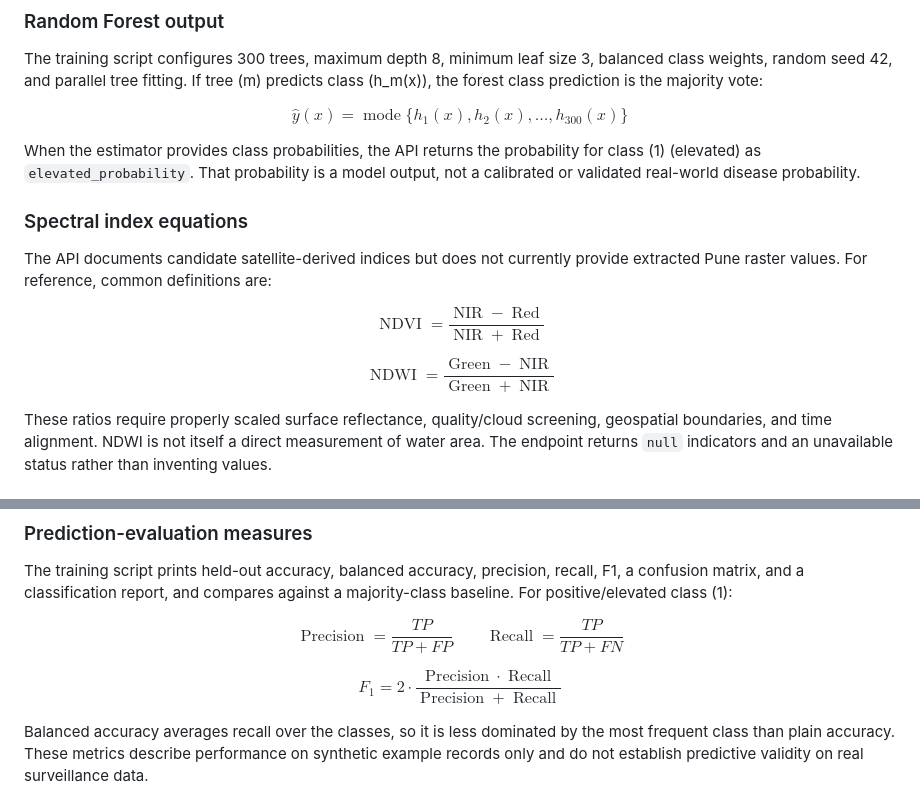
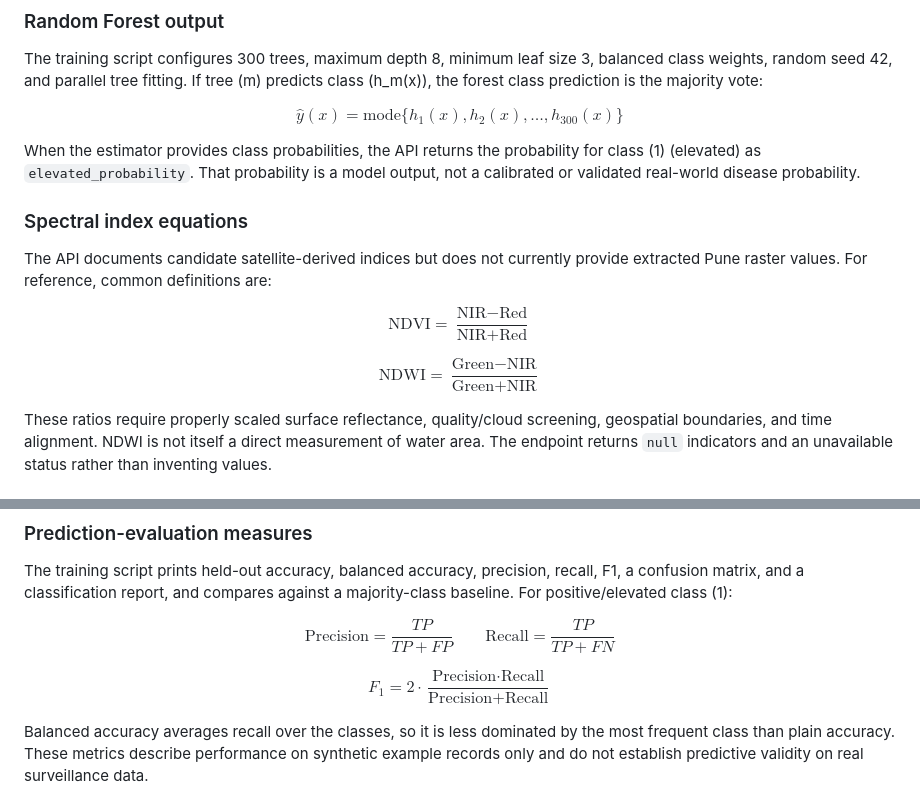
Before and after one commit to AdityaDev3/SolidWork, a Markdown page: README.md, 2 parts joined by grey strips. Rendered like a GitHub page.

```diff
--- a/README.md
+++ b/README.md
@@ -299,7 +277,7 @@ The classifier target is the dataset column `target_next_week_elevated`. The tra
 The training script configures 300 trees, maximum depth 8, minimum leaf size 3, balanced class weights, random seed 42, and parallel tree fitting. If tree \(m\) predicts class \(h_m(x)\), the forest class prediction is the majority vote:
 
 $$
-\hat{y}(x) = \operatorname{mode}\{h_1(x), h_2(x), \ldots, h_{300}(x)\}
+\hat{y}(x) = \text{mode}\{h_1(x), h_2(x), \ldots, h_{300}(x)\}
 $$
 
 When the estimator provides class probabilities, the API returns the probability for class \(1\) (elevated) as `elevated_probability`. That probability is a model output, not a calibrated or validated real-world disease probability.
@@ -309,13 +287,13 @@ When the estimator provides class probabilities, the API returns the probability
 The API documents candidate satellite-derived indices but does not currently provide extracted Pune raster values. For reference, common definitions are:
 
 $$
-\operatorname{NDVI} = \frac{\operatorname{NIR} - \operatorname{Red}}
-{\operatorname{NIR} + \operatorname{Red}}
+\text{NDVI} = \frac{\text{NIR} - \text{Red}}
+{\text{NIR} + \text{Red}}
 $$
 
 $$
-\operatorname{NDWI} = \frac{\operatorname{Green} - \operatorname{NIR}}
-{\operatorname{Green} + \operatorname{NIR}}
+\text{NDWI} = \frac{\text{Green} - \text{NIR}}
+{\text{Green} + \text{NIR}}
 $$
 
 These ratios require properly scaled surface reflectance, quality/cloud screening, geospatial boundaries, and time alignment. NDWI is not itself a direct measurement of water area. The endpoint returns `null` indicators and an unavailable status rather than inventing values.
@@ -389,15 +367,15 @@ The values above are an **illustrative request shape**, not a recommended operat
 The training script prints held-out accuracy, balanced accuracy, precision, recall, F1, a confusion matrix, and a classification report, and compares against a majority-class baseline. For positive/elevated class \(1\):
 
 $$
-\operatorname{Precision} = \frac{TP}{TP + FP}
+\text{Precision} = \frac{TP}{TP + FP}
 \qquad
-\operatorname{Recall} = \frac{TP}{TP + FN}
+\text{Recall} = \frac{TP}{TP + FN}
 $$
 
 $$
 F_1 = 2 \cdot
-\frac{\operatorname{Precision}\cdot\operatorname{Recall}}
-{\operatorname{Precision}+\operatorname{Recall}}
+\frac{\text{Precision}\cdot\text{Recall}}
+{\text{Precision}+\text{Recall}}
 $$
 
 Balanced accuracy averages recall over the classes, so it is less dominated by the most frequent class than plain accuracy. These metrics describe performance on synthetic example records only and do not establish predictive validity on real surveillance data.
```
Also changed, not shown: other parts of README.md (+32 -54 lines).
